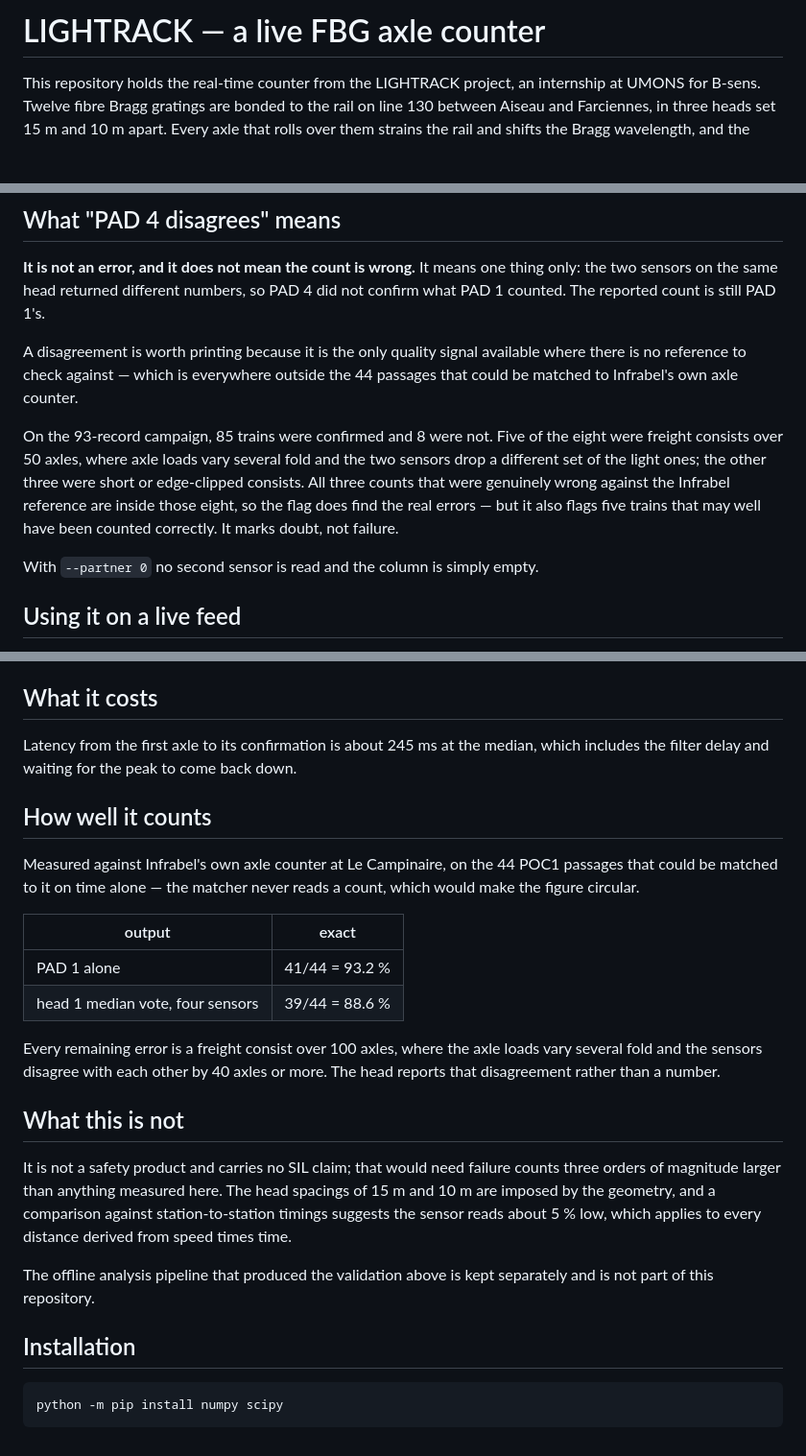
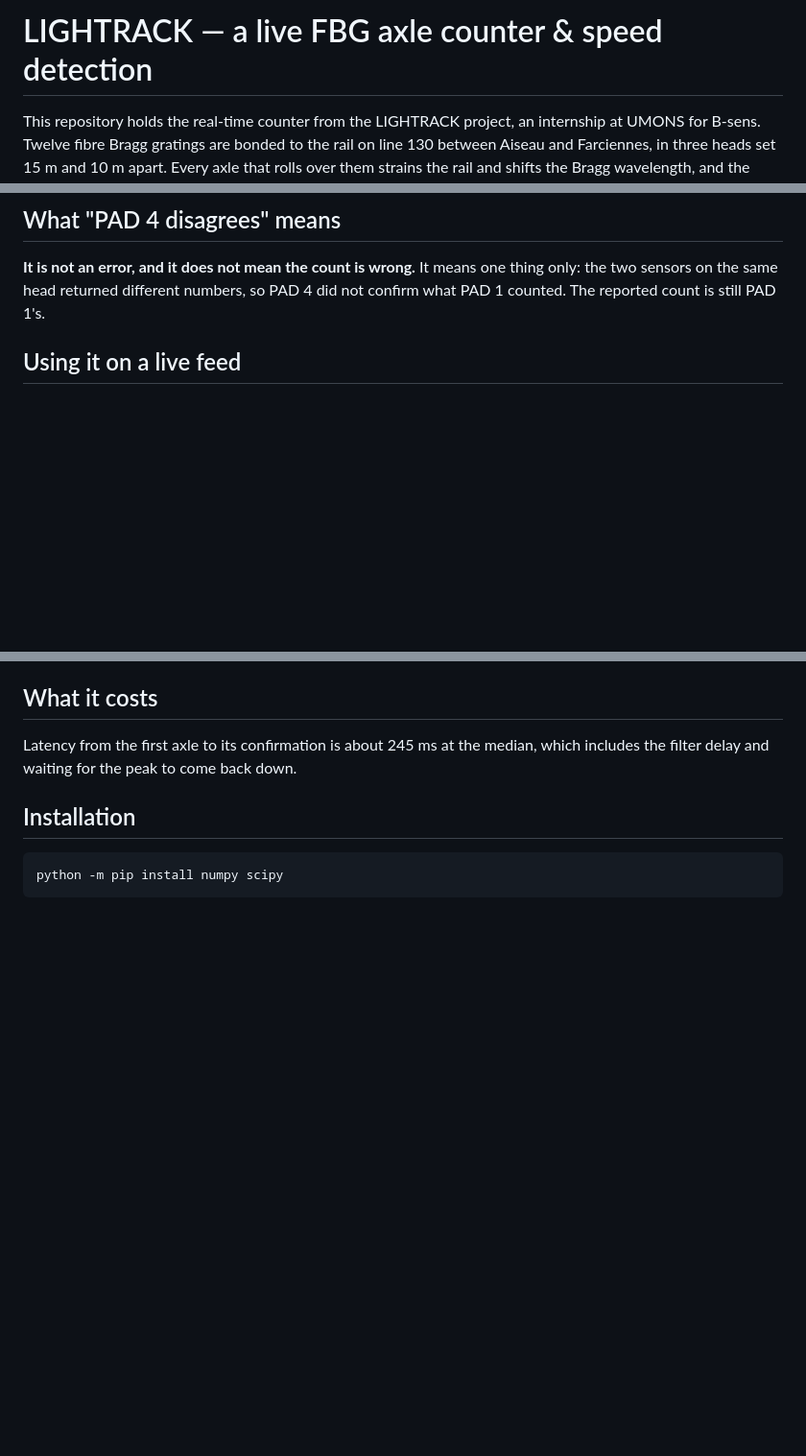
Before and after one commit to karadumanonur/LIGHTRACK, a Markdown page: README.md, 3 parts joined by grey strips. Shown at 96% size. Drawn GitHub-style; blank space fills up the shorter version.

```diff
--- a/README.md
+++ b/README.md
@@ -1,4 +1,4 @@
-# LIGHTRACK — a live FBG axle counter
+# LIGHTRACK — a live FBG axle counter & speed detection
 
 This repository holds the real-time counter from the LIGHTRACK project, an
 internship at UMONS for B-sens. Twelve fibre Bragg gratings are bonded to the
@@ -61,20 +61,6 @@ half an hour.
 thing only: the two sensors on the same head returned different numbers, so
 PAD 4 did not confirm what PAD 1 counted. The reported count is still PAD 1's.
 
-A disagreement is worth printing because it is the only quality signal available
-where there is no reference to check against — which is everywhere outside the
-44 passages that could be matched to Infrabel's own axle counter.
-
-On the 93-record campaign, 85 trains were confirmed and 8 were not. Five of the
-eight were freight consists over 50 axles, where axle loads vary several fold
-and the two sensors drop a different set of the light ones; the other three were
-short or edge-clipped consists. All three counts that were genuinely wrong
-against the Infrabel reference are inside those eight, so the flag does find the
-real errors — but it also flags five trains that may well have been counted
-correctly. It marks doubt, not failure.
-
-With `--partner 0` no second sensor is read and the column is simply empty.
-
 ## Using it on a live feed
 
 The counter consumes blocks and keeps its state between them, so a file and a
@@ -132,31 +118,6 @@ will judge all follow from it.
 Latency from the first axle to its confirmation is about 245 ms at the median,
 which includes the filter delay and waiting for the peak to come back down.
 
-## How well it counts
-
-Measured against Infrabel's own axle counter at Le Campinaire, on the 44 POC1
-passages that could be matched to it on time alone — the matcher never reads a
-count, which would make the figure circular.
-
-| output | exact |
-|---|---|
-| PAD 1 alone | 41/44 = 93.2 % |
-| head 1 median vote, four sensors | 39/44 = 88.6 % |
-
-Every remaining error is a freight consist over 100 axles, where the axle loads
-vary several fold and the sensors disagree with each other by 40 axles or more.
-The head reports that disagreement rather than a number.
-
-## What this is not
-
-It is not a safety product and carries no SIL claim; that would need failure
-counts three orders of magnitude larger than anything measured here. The head
-spacings of 15 m and 10 m are imposed by the geometry, and a comparison against
-station-to-station timings suggests the sensor reads about 5 % low, which
-applies to every distance derived from speed times time.
-
-The offline analysis pipeline that produced the validation above is kept
-separately and is not part of this repository.
 
 ## Installation
 
```
